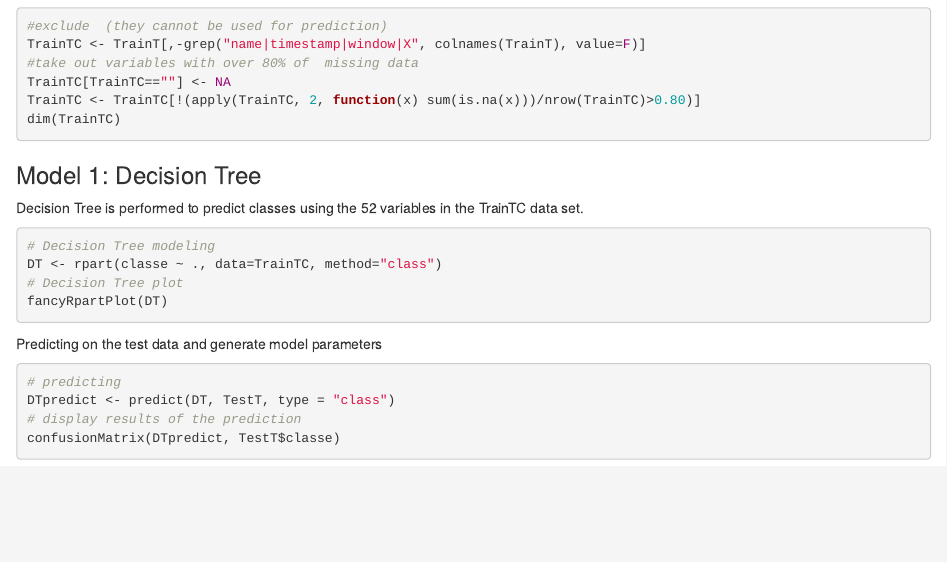
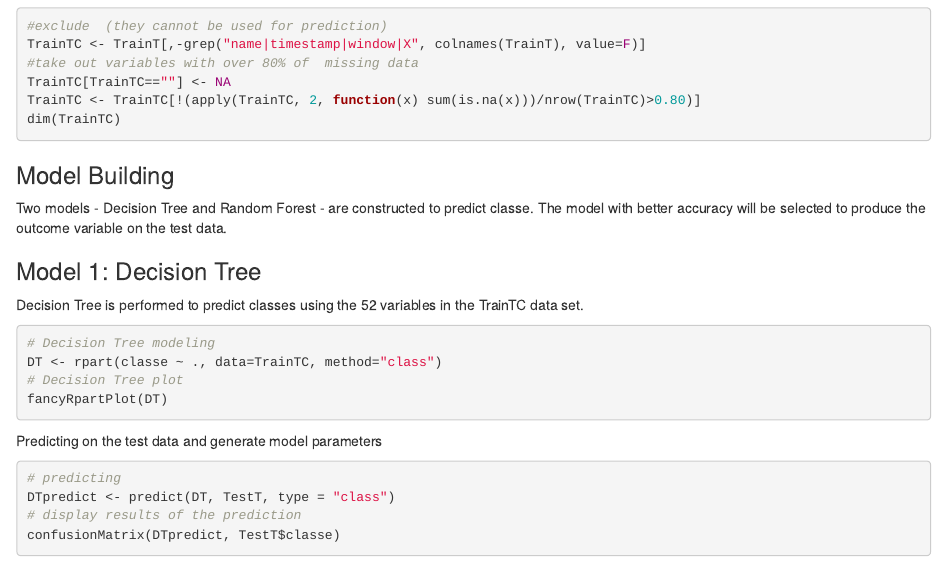
Before and after one commit to halleyzhu/ML_project, an R Markdown document (ML Project.Rmd): the page in a window 1100 px wide, from 1060 px down. Rendered offline with R 4.5, knitr and Pandoc, with nearby package versions; the code chunks are not run, so their results and figures are left out.

Commit message:
Update ML Project.Rmd

````diff
--- a/ML Project.Rmd
+++ b/ML Project.Rmd
@@ -47,8 +47,11 @@ TrainTC[TrainTC==""] <- NA
 TrainTC <- TrainTC[!(apply(TrainTC, 2, function(x) sum(is.na(x)))/nrow(TrainTC)>0.80)]
 dim(TrainTC)
 ```
+### Model Building
+Two models - Decision Tree and Random Forest - are constructed to predict classe. The model with better accuracy will be selected to produce the outcome variable on the test data.
 
 ### Model 1: Decision Tree
+
 Decision Tree is performed to predict classes using the 52 variables in the TrainTC data set.
 ```{r echo=TRUE, message=FALSE, warning=FALSE}
 # Decision Tree modeling
````
